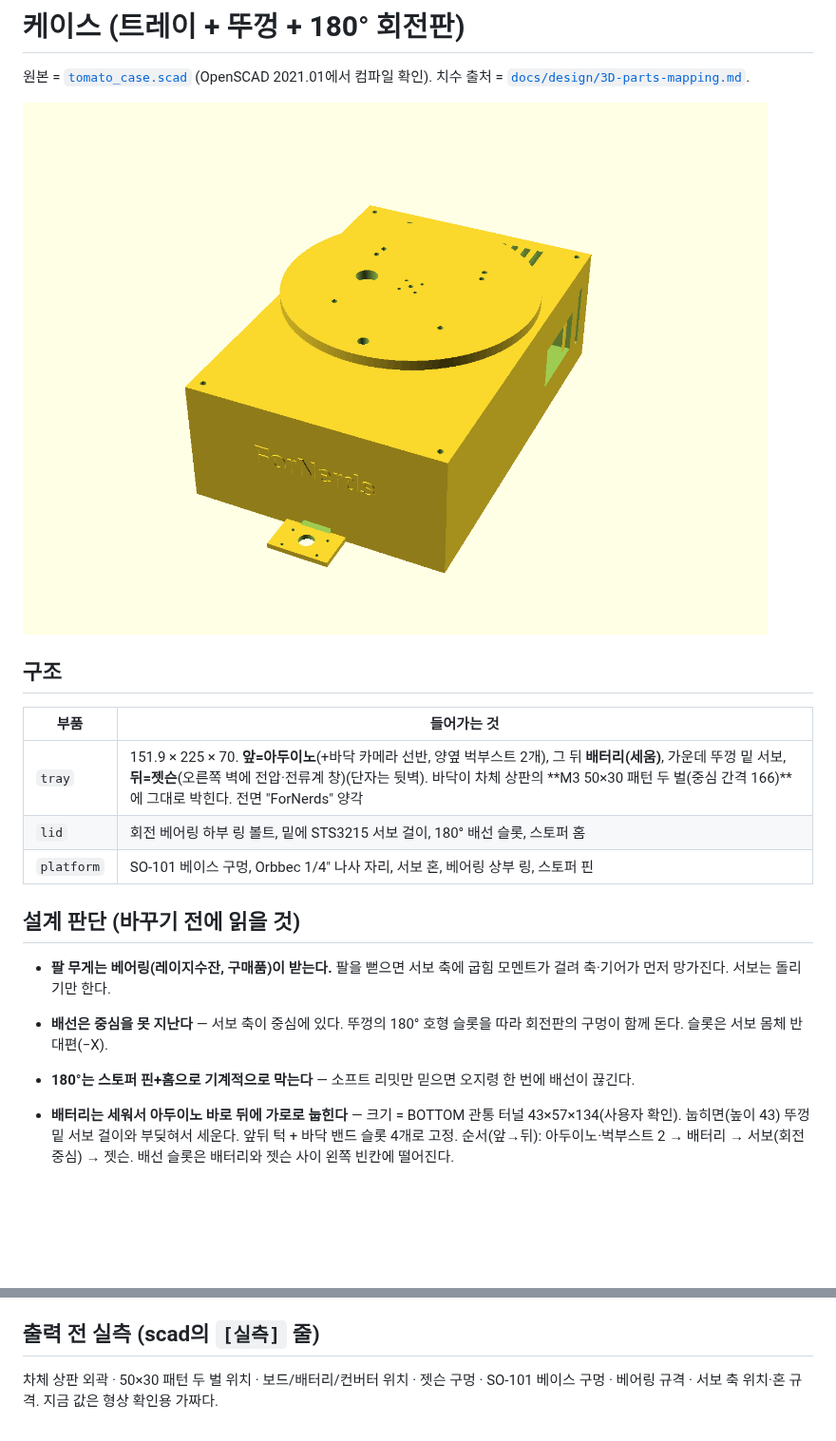
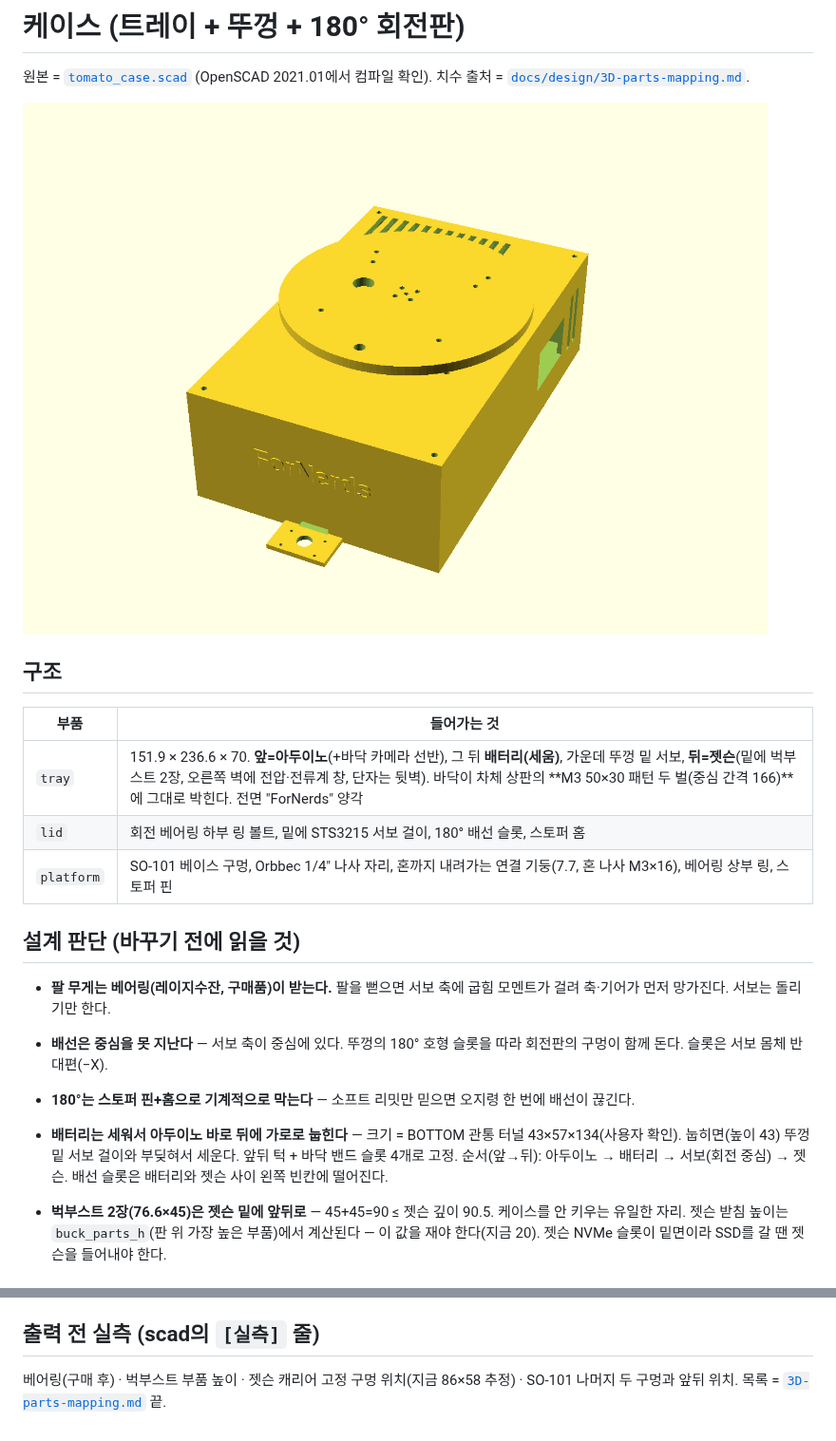
Before and after one commit to ttkpark/tomato-picker, a Markdown page: hardware_design/case/README.md, 2 parts joined by grey strips. Shown at 95% size. Rendered like a GitHub page; pictures changed too: docs/design/case-render-assembly.png; blank space fills up the shorter version.

```diff
--- a/hardware_design/case/README.md
+++ b/hardware_design/case/README.md
@@ -8,9 +8,9 @@
 ## 구조
 | 부품 | 들어가는 것 |
 |---|---|
-| `tray` | 151.9 × 225 × 70. **앞=아두이노**(+바닥 카메라 선반, 양옆 벅부스트 2개), 그 뒤 **배터리(세움)**, 가운데 뚜껑 밑 서보, **뒤=젯슨**(오른쪽 벽에 전압·전류계 창)(단자는 뒷벽). 바닥이 차체 상판의 **M3 50×30 패턴 두 벌(중심 간격 166)**에 그대로 박힌다. 전면 "ForNerds" 양각 |
+| `tray` | 151.9 × 236.6 × 70. **앞=아두이노**(+바닥 카메라 선반), 그 뒤 **배터리(세움)**, 가운데 뚜껑 밑 서보, **뒤=젯슨**(밑에 벅부스트 2장, 오른쪽 벽에 전압·전류계 창, 단자는 뒷벽). 바닥이 차체 상판의 **M3 50×30 패턴 두 벌(중심 간격 166)**에 그대로 박힌다. 전면 "ForNerds" 양각 |
 | `lid` | 회전 베어링 하부 링 볼트, 밑에 STS3215 서보 걸이, 180° 배선 슬롯, 스토퍼 홈 |
-| `platform` | SO-101 베이스 구멍, Orbbec 1/4" 나사 자리, 서보 혼, 베어링 상부 링, 스토퍼 핀 |
+| `platform` | SO-101 베이스 구멍, Orbbec 1/4" 나사 자리, 혼까지 내려가는 연결 기둥(7.7, 혼 나사 M3×16), 베어링 상부 링, 스토퍼 핀 |
 
 ## 설계 판단 (바꾸기 전에 읽을 것)
 - **팔 무게는 베어링(레이지수잔, 구매품)이 받는다.** 팔을 뻗으면 서보 축에 굽힘 모멘트가
@@ -21,5 +21,8 @@
 
 - **배터리는 세워서 아두이노 바로 뒤에 가로로 눕힌다** — 크기 = BOTTOM 관통 터널 43×57×134(사용자 확인).
   눕히면(높이 43) 뚜껑 밑 서보 걸이와 부딪혀서 세운다. 앞뒤 턱 + 바닥 밴드 슬롯 4개로 고정.
-  순서(앞→뒤): 아두이노·벅부스트 2 → 배터리 → 서보(회전 중심) → 젯슨. 배선 슬롯은 배터리와 젯슨 사이 왼쪽 빈칸에 떨어진다.
+  순서(앞→뒤): 아두이노 → 배터리 → 서보(회전 중심) → 젯슨. 배선 슬롯은 배터리와 젯슨 사이 왼쪽 빈칸에 떨어진다.
+- **벅부스트 2장(76.6×45)은 젯슨 밑에 앞뒤로** — 45+45=90 ≤ 젯슨 깊이 90.5. 케이스를 안 키우는 유일한 자리.
+  젯슨 받침 높이는 `buck_parts_h`(판 위 가장 높은 부품)에서 계산된다 — 이 값을 재야 한다(지금 20).
+  젯슨 NVMe 슬롯이 밑면이라 SSD를 갈 땐 젯슨을 들어내야 한다.
 
@@ -51,5 +67,5 @@ openscad -D 'part="platform"' -o platform.stl tomato_case.scad
 - 콘솔에 `⚠`가 뜨면 베드 초과·부품 겹침이다.
 
 ## 출력 전 실측 (scad의 `[실측]` 줄)
-차체 상판 외곽 · 50×30 패턴 두 벌 위치 · 보드/배터리/컨버터 위치 · 젯슨 구멍 ·
-SO-101 베이스 구멍 · 베어링 규격 · 서보 축 위치·혼 규격. 지금 값은 형상 확인용 가짜다.
+베어링(구매 후) · 벅부스트 부품 높이 · 젯슨 캐리어 고정 구멍 위치(지금 86×58 추정) ·
+SO-101 나머지 두 구멍과 앞뒤 위치. 목록 = [`3D-parts-mapping.md`](../../docs/design/3D-parts-mapping.md) 끝.
```
Also changed, not shown: other parts of hardware_design/case/README.md (+14 -1 lines), docs/design/3D-parts-mapping.md (+6 -3 lines), docs/design/case-render-tray-top.png, docs/design/case-render-tray.png, 1 other file.
